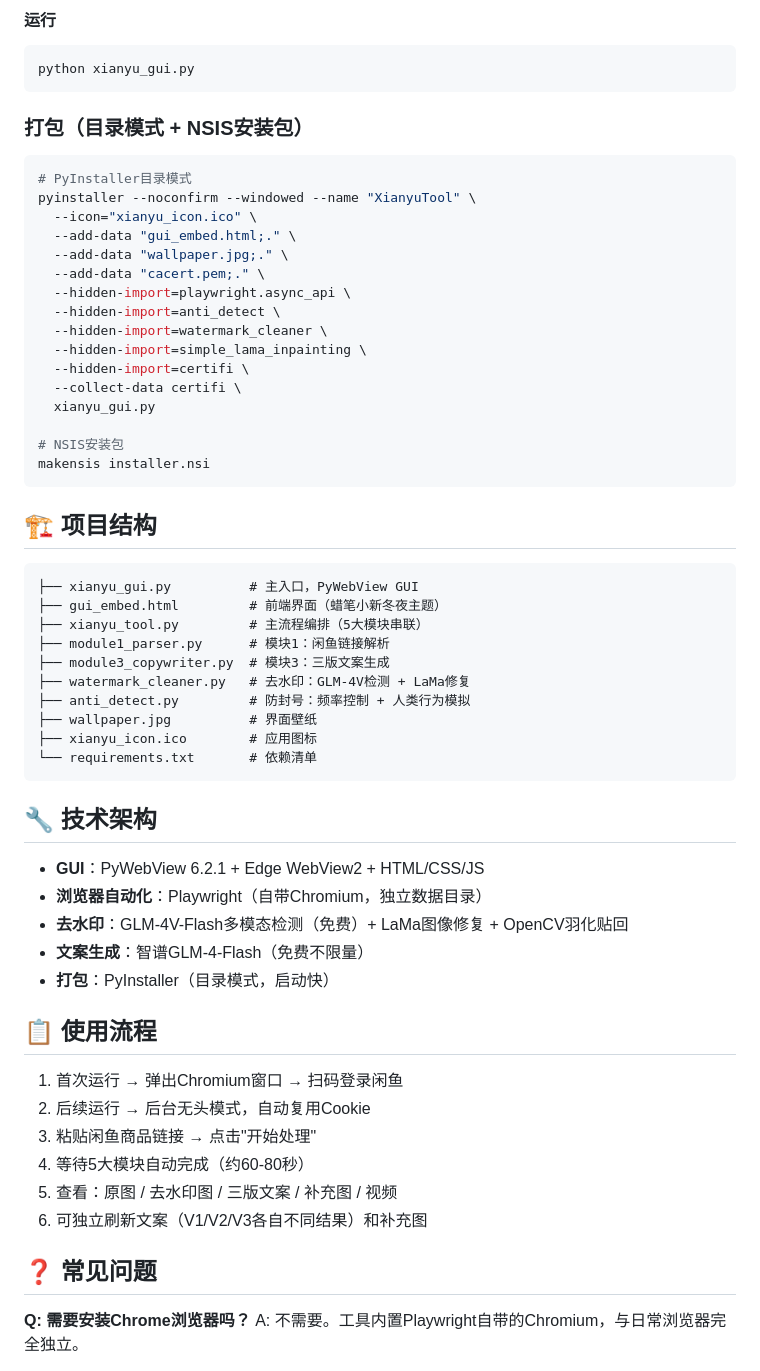
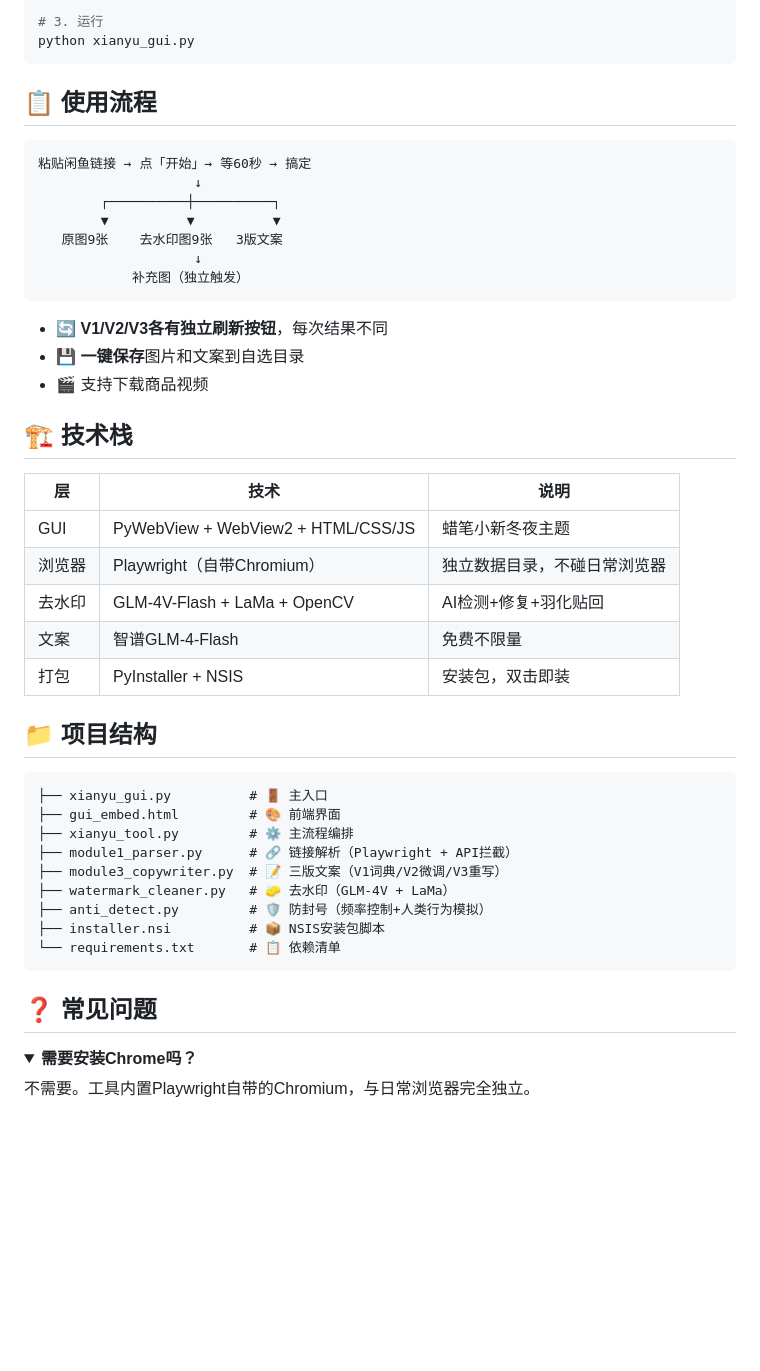
Before and after one commit to Qiu-Difeng/xianyu-tool, a Markdown page: README.md, the part around the change printed below. Rendered like a GitHub page; folded sections open; blank space fills up the shorter version.

````diff
--- a/README.md
+++ b/README.md
@@ -46,62 +52,52 @@ set ZHIPUAI_API_KEY=你的API Key
 
-#### 运行
-```bash
+# 3. 运行
 python xianyu_gui.py
 ```
 
-### 打包（目录模式 + NSIS安装包）
-```bash
-# PyInstaller目录模式
-pyinstaller --noconfirm --windowed --name "XianyuTool" \
-  --icon="xianyu_icon.ico" \
-  --add-data "gui_embed.html;." \
-  --add-data "wallpaper.jpg;." \
-  --add-data "cacert.pem;." \
-  --hidden-import=playwright.async_api \
-  --hidden-import=anti_detect \
-  --hidden-import=watermark_cleaner \
-  --hidden-import=simple_lama_inpainting \
-  --hidden-import=certifi \
-  --collect-data certifi \
-  xianyu_gui.py
+## 📋 使用流程
 
-# NSIS安装包
-makensis installer.nsi
+```
+粘贴闲鱼链接 → 点「开始」→ 等60秒 → 搞定
+                    ↓
+        ┌──────────┼──────────┐
+        ▼          ▼          ▼
+   原图9张    去水印图9张   3版文案
+                    ↓
+            补充图（独立触发）
 ```
 
-## 🏗️ 项目结构
+- 🔄 **V1/V2/V3各有独立刷新按钮**，每次结果不同
+- 💾 **一键保存**图片和文案到自选目录
+- 🎬 支持下载商品视频
+
+## 🏗️ 技术栈
+
+| 层 | 技术 | 说明 |
+|----|------|------|
+| GUI | PyWebView + WebView2 + HTML/CSS/JS | 蜡笔小新冬夜主题 |
+| 浏览器 | Playwright（自带Chromium） | 独立数据目录，不碰日常浏览器 |
+| 去水印 | GLM-4V-Flash + LaMa + OpenCV | AI检测+修复+羽化贴回 |
+| 文案 | 智谱GLM-4-Flash | 免费不限量 |
+| 打包 | PyInstaller + NSIS | 安装包，双击即装 |
+
+## 📁 项目结构
+
 ```
-├── xianyu_gui.py          # 主入口，PyWebView GUI
-├── gui_embed.html         # 前端界面（蜡笔小新冬夜主题）
-├── xianyu_tool.py         # 主流程编排（5大模块串联）
-├── module1_parser.py      # 模块1：闲鱼链接解析
-├── module3_copywriter.py  # 模块3：三版文案生成
-├── watermark_cleaner.py   # 去水印：GLM-4V检测 + LaMa修复
-├── anti_detect.py         # 防封号：频率控制 + 人类行为模拟
-├── wallpaper.jpg          # 界面壁纸
-├── xianyu_icon.ico        # 应用图标
-└── requirements.txt       # 依赖清单
+├── xianyu_gui.py          # 🚪 主入口
+├── gui_embed.html         # 🎨 前端界面
+├── xianyu_tool.py         # ⚙️ 主流程编排
+├── module1_parser.py      # 🔗 链接解析（Playwright + API拦截）
+├── module3_copywriter.py  # 📝 三版文案（V1词典/V2微调/V3重写）
+├── watermark_cleaner.py   # 🧽 去水印（GLM-4V + LaMa）
+├── anti_detect.py         # 🛡️ 防封号（频率控制+人类行为模拟）
+├── installer.nsi          # 📦 NSIS安装包脚本
+└── requirements.txt       # 📋 依赖清单
 ```
-
-## 🔧 技术架构
-
-- **GUI**：PyWebView 6.2.1 + Edge WebView2 + HTML/CSS/JS
-- **浏览器自动化**：Playwright（自带Chromium，独立数据目录）
-- **去水印**：GLM-4V-Flash多模态检测（免费）+ LaMa图像修复 + OpenCV羽化贴回
-- **文案生成**：智谱GLM-4-Flash（免费不限量）
-- **打包**：PyInstaller（目录模式，启动快）
-
-## 📋 使用流程
-
-1. 首次运行 → 弹出Chromium窗口 → 扫码登录闲鱼
-2. 后续运行 → 后台无头模式，自动复用Cookie
-3. 粘贴闲鱼商品链接 → 点击"开始处理"
-4. 等待5大模块自动完成（约60-80秒）
-5. 查看：原图 / 去水印图 / 三版文案 / 补充图 / 视频
-6. 可独立刷新文案（V1/V2/V3各自不同结果）和补充图
 
 ## ❓ 常见问题
 
-**Q: 需要安装Chrome浏览器吗？**
-A: 不需要。工具内置Playwright自带的Chromium，与日常浏览器完全独立。
+<details>
+<summary><b>需要安装Chrome吗？</b></summary>
+不需要。工具内置Playwright自带的Chromium，与日常浏览器完全独立。
+</details>
 
````
Also changed, not shown: other parts of README.md (+60 -30 lines), docs/screenshot_copy.png (added), docs/screenshot_images.png (added), docs/screenshot_main.png (added), docs/screenshot_watermark.png (added), 1 other file.
